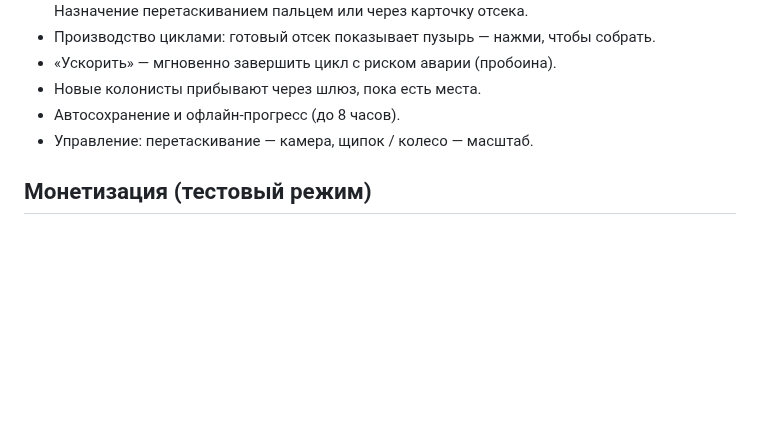
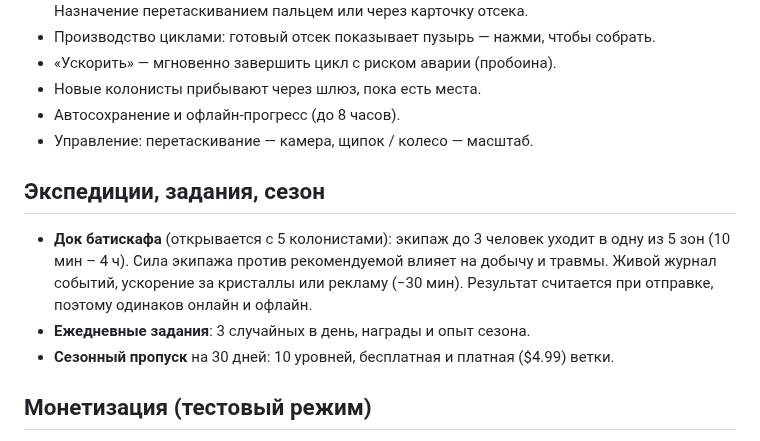
Before and after one commit to born2hate/newgame, a Markdown page: README.md, the part around the change. Rendered like a GitHub page; blank space fills up the shorter version.

Commit message:
Экспедиции на батискафе, ежедневные задания, сезонный пропуск
Отсек-док, 5 зон с риском и добычей, живой журнал, ускорение за
кристаллы и рекламу; 3 задания в день; 30-дневный сезон с
бесплатной и платной ветками. Тесты.

Co-Authored-By: Claude Opus 5.5 <noreply@anthropic.com>
Claude-Session: https://claude.ai/code/session_01Gzv6rseeD6rLRgwoFsQ4fS

```diff
--- a/README.md
+++ b/README.md
@@ -23,6 +23,15 @@
 - Новые колонисты прибывают через шлюз, пока есть места.
 - Автосохранение и офлайн-прогресс (до 8 часов).
 - Управление: перетаскивание — камера, щипок / колесо — масштаб.
+
+## Экспедиции, задания, сезон
+
+- **Док батискафа** (открывается с 5 колонистами): экипаж до 3 человек уходит в одну из 5 зон
+  (10 мин – 4 ч). Сила экипажа против рекомендуемой влияет на добычу и травмы. Живой журнал
+  событий, ускорение за кристаллы или рекламу (−30 мин). Результат считается при отправке, поэтому
+  одинаков онлайн и офлайн.
+- **Ежедневные задания**: 3 случайных в день, награды и опыт сезона.
+- **Сезонный пропуск** на 30 дней: 10 уровней, бесплатная и платная ($4.99) ветки.
 
 ## Монетизация (тестовый режим)
 
```
Also changed, not shown: docs/ART_PROMPTS.md (+7 -0 lines), docs/screenshots/planner.png (added), docs/screenshots/tasks.png (added), 9 other files.
